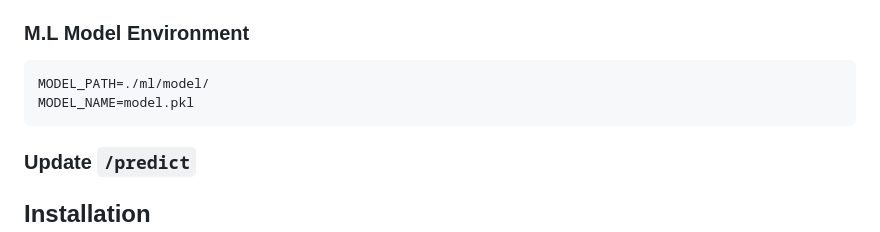
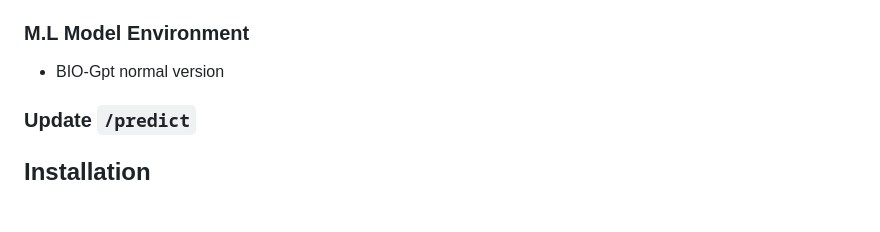
Before and after one commit to mugju/bio-chatbot, a Markdown page: README.md, the part around the change. Drawn GitHub-style; blank space fills up the shorter version.

Commit message:
check termibal

````diff
--- a/README.md
+++ b/README.md
@@ -10,10 +10,7 @@ Chat-bot project Using Bio-GPT Model
 
 ### M.L Model Environment
 
-```sh
-MODEL_PATH=./ml/model/
-MODEL_NAME=model.pkl
-```
+- BIO-Gpt normal version
 
 ### Update `/predict`
 
````
